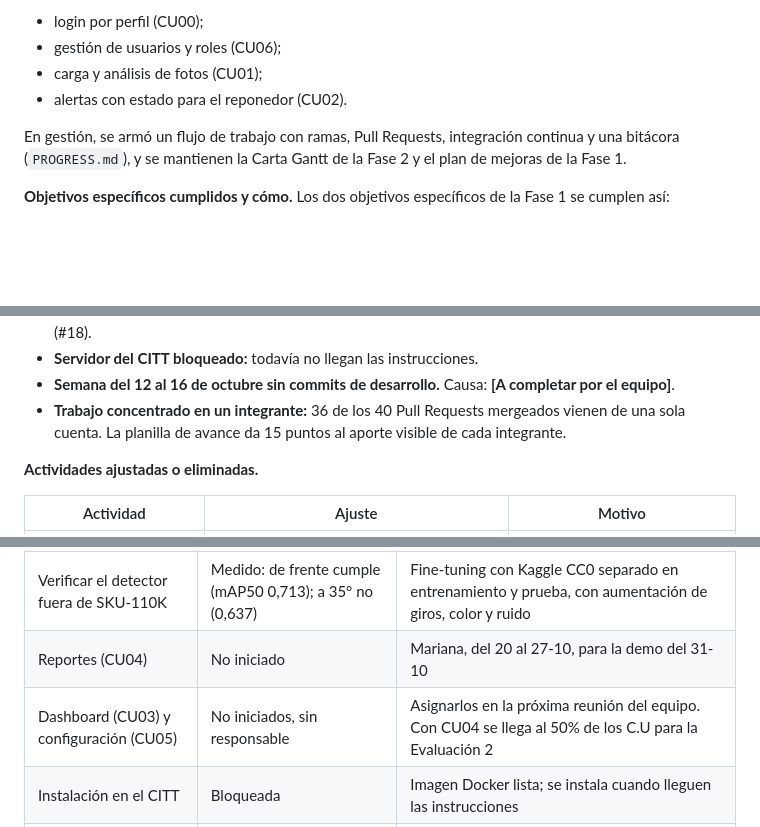
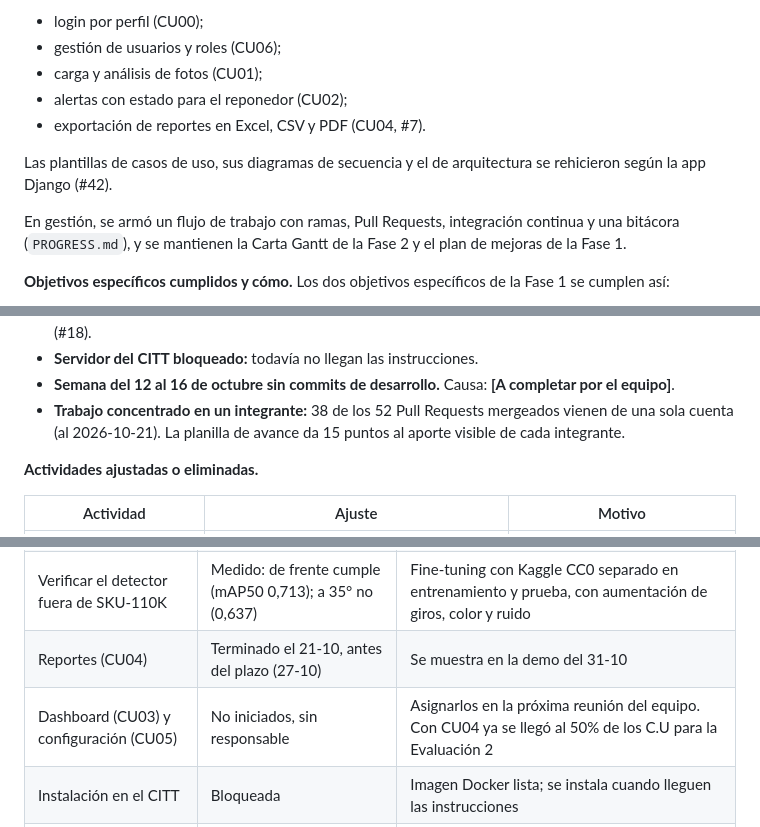
Before and after one commit to marianapeachy/capstone, a Markdown page: docs/evidencias-avance.md, 3 parts joined by grey strips. Rendered like a GitHub page; blank space fills up the shorter version.

```diff
--- a/docs/evidencias-avance.md
+++ b/docs/evidencias-avance.md
@@ -50,7 +50,11 @@ Además, hay una aplicación web en Django (#28) con:
 - login por perfil (CU00);
 - gestión de usuarios y roles (CU06);
 - carga y análisis de fotos (CU01);
-- alertas con estado para el reponedor (CU02).
+- alertas con estado para el reponedor (CU02);
+- exportación de reportes en Excel, CSV y PDF (CU04, #7).
+
+Las plantillas de casos de uso, sus diagramas de secuencia y el de
+arquitectura se rehicieron según la app Django (#42).
 
 En gestión, se armó un flujo de trabajo con ramas, Pull Requests,
 integración continua y una bitácora (`PROGRESS.md`), y se mantienen la
@@ -189,8 +194,8 @@ Ajustada.
 - **Servidor del CITT bloqueado:** todavía no llegan las instrucciones.
 - **Semana del 12 al 16 de octubre sin commits de desarrollo.** Causa:
   **[A completar por el equipo]**.
-- **Trabajo concentrado en un integrante:** 36 de los 40 Pull Requests
-  mergeados vienen de una sola cuenta. La planilla de avance da 15
+- **Trabajo concentrado en un integrante:** 38 de los 52 Pull Requests
+  mergeados vienen de una sola cuenta (al 2026-10-21). La planilla de avance da 15
   puntos al aporte visible de cada integrante.
 
 **Actividades ajustadas o eliminadas.**
@@ -210,8 +215,8 @@ Ajustada.
 | Plan de mejoras de la Fase 1 | Terminado el 20-10 (plazo 09-10) | Seguimiento de sus 10 mejoras en `docs/plan-de-mejoras.md` |
 | Login y CRUD (pedidos para la semana 8) | Terminados el 19-10 | - |
 | Verificar el detector fuera de SKU-110K | Medido: de frente cumple (mAP50 0,713); a 35° no (0,637) | Fine-tuning con Kaggle CC0 separado en entrenamiento y prueba, con aumentación de giros, color y ruido |
-| Reportes (CU04) | No iniciado | Mariana, del 20 al 27-10, para la demo del 31-10 |
-| Dashboard (CU03) y configuración (CU05) | No iniciados, sin responsable | Asignarlos en la próxima reunión del equipo. Con CU04 se llega al 50% de los C.U para la Evaluación 2 |
+| Reportes (CU04) | Terminado el 21-10, antes del plazo (27-10) | Se muestra en la demo del 31-10 |
+| Dashboard (CU03) y configuración (CU05) | No iniciados, sin responsable | Asignarlos en la próxima reunión del equipo. Con CU04 ya se llegó al 50% de los C.U para la Evaluación 2 |
 | Instalación en el CITT | Bloqueada | Imagen Docker lista; se instala cuando lleguen las instrucciones |
 | Aporte equitativo en el repositorio | Desigual | Cada integrante abre los PR de sus ítems y revisa los de otro; `.mailmap` para unificar las identidades de autor (mejora M9) |
 
```
Also changed, not shown: other parts of docs/evidencias-avance.md (+15 -13 lines), PROGRESS.md (+2 -0 lines).
